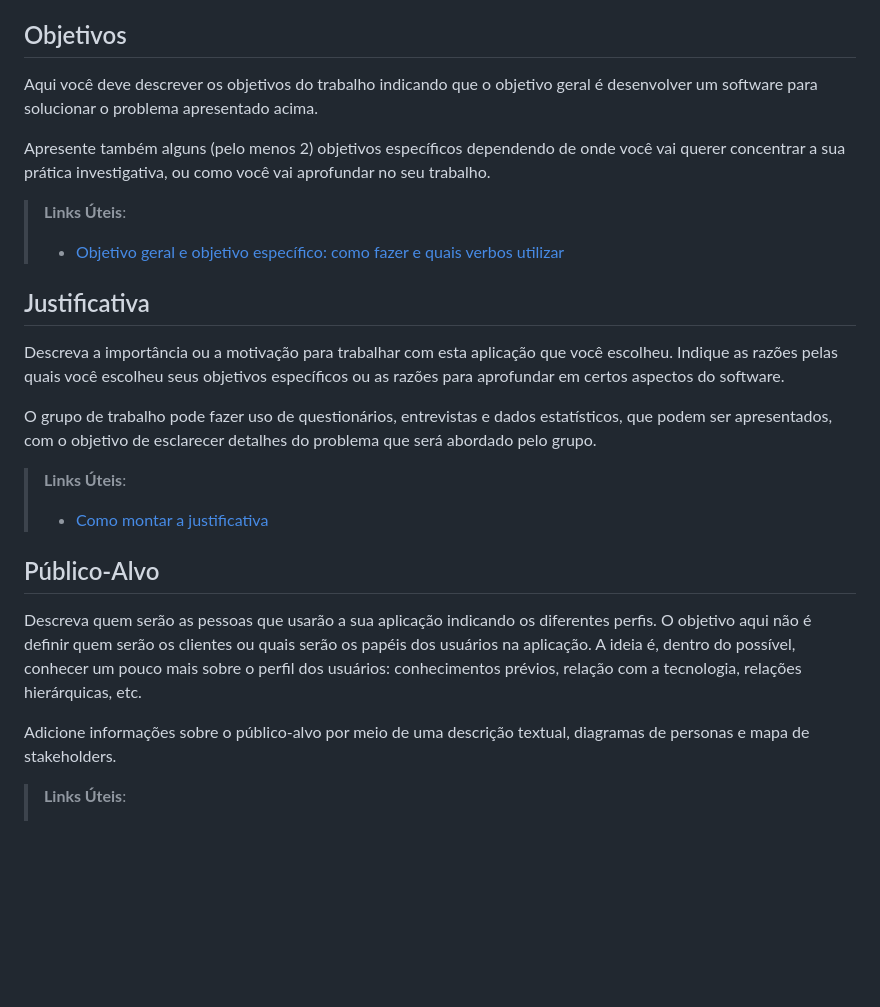
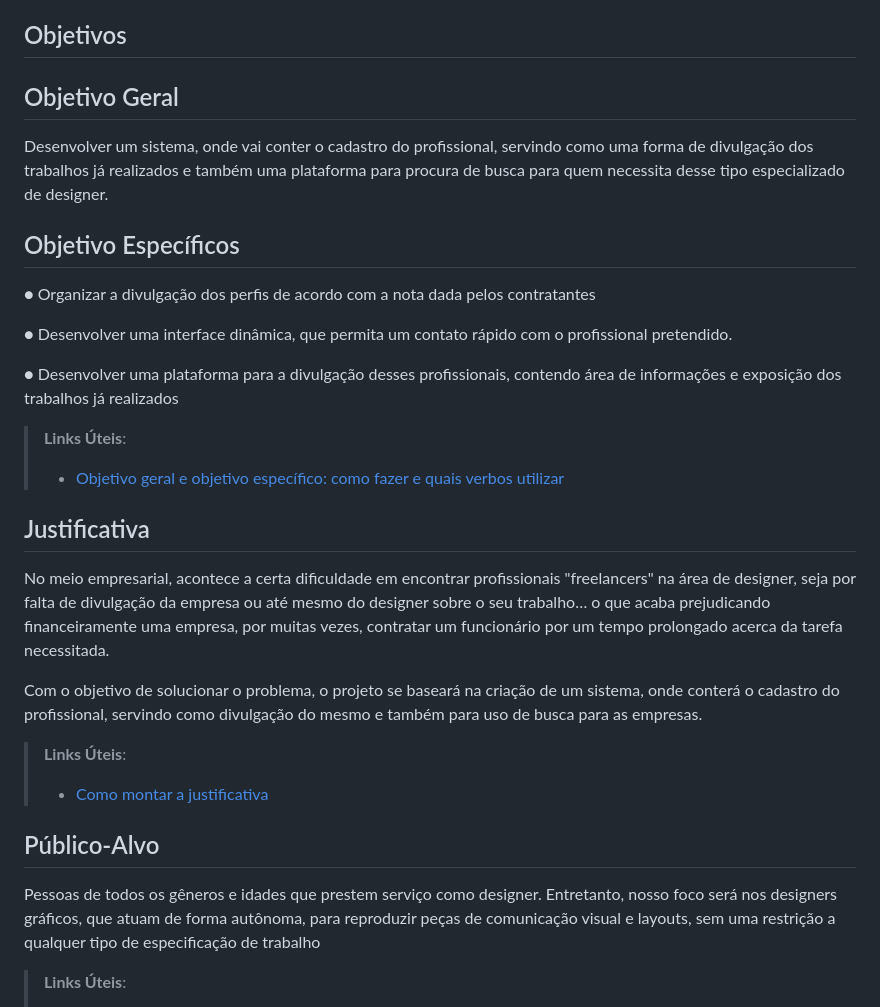
Before and after one commit to ArthurM-web/pmv-si-2023-1-e1-proj-web-t6-go-design, a Markdown page: docs/01-Documentação de Contexto.md, the part around the change printed below. Drawn GitHub-style; blank space fills up the shorter version.

```diff
--- a/docs/01-Documentação de Contexto.md
+++ b/docs/01-Documentação de Contexto.md
@@ -27,28 +28,46 @@ profissional que melhor irá "compensar" para aquela determinada aplicação.
 
 ## Objetivos
 
-Aqui você deve descrever os objetivos do trabalho indicando que o objetivo geral é desenvolver um software para solucionar o problema apresentado acima.
+## Objetivo Geral
+Desenvolver um sistema, onde vai conter o cadastro do profissional, servindo
+como uma forma de divulgação dos trabalhos já realizados e também uma
+plataforma para procura de busca para quem necessita desse tipo especializado
+de designer.
 
-Apresente também alguns (pelo menos 2) objetivos específicos dependendo de onde você vai querer concentrar a sua prática investigativa, ou como você vai aprofundar no seu trabalho.
+## Objetivo Específicos
+● Organizar a divulgação dos perfis de acordo com a nota dada pelos
+contratantes
+
+● Desenvolver uma interface dinâmica, que permita um contato rápido com o
+profissional pretendido.
+
+● Desenvolver uma plataforma para a divulgação desses profissionais,
+contendo área de informações e exposição dos trabalhos já realizados
 
 > **Links Úteis**:
 > - [Objetivo geral e objetivo específico: como fazer e quais verbos utilizar](https://blog.mettzer.com/diferenca-entre-objetivo-geral-e-objetivo-especifico/)
 
 ## Justificativa
+No meio empresarial, acontece a certa dificuldade em encontrar profissionais
+"freelancers" na área de designer, seja por falta de divulgação da empresa ou
+até mesmo do designer sobre o seu trabalho… o que acaba prejudicando
+financeiramente uma empresa, por muitas vezes, contratar um funcionário por
+um tempo prolongado acerca da tarefa necessitada.
 
-Descreva a importância ou a motivação para trabalhar com esta aplicação que você escolheu. Indique as razões pelas quais você escolheu seus objetivos específicos ou as razões para aprofundar em certos aspectos do software.
+Com o objetivo de solucionar o problema, o projeto se baseará na criação de um
+sistema, onde conterá o cadastro do profissional, servindo como divulgação do
+mesmo e também para uso de busca para as empresas.
 
-O grupo de trabalho pode fazer uso de questionários, entrevistas e dados estatísticos, que podem ser apresentados, com o objetivo de esclarecer detalhes do problema que será abordado pelo grupo.
 
 > **Links Úteis**:
 > - [Como montar a justificativa](https://guiadamonografia.com.br/como-montar-justificativa-do-tcc/)
 
 ## Público-Alvo
+Pessoas de todos os gêneros e idades que prestem serviço como designer.
+Entretanto, nosso foco será nos designers gráficos, que atuam de forma
+autônoma, para reproduzir peças de comunicação visual e layouts, sem uma
+restrição a qualquer tipo de especificação de trabalho
 
-Descreva quem serão as pessoas que usarão a sua aplicação indicando os diferentes perfis. O objetivo aqui não é definir quem serão os clientes ou quais serão os papéis dos usuários na aplicação. A ideia é, dentro do possível, conhecer um pouco mais sobre o perfil dos usuários: conhecimentos prévios, relação com a tecnologia, relações
-hierárquicas, etc.
-
-Adicione informações sobre o público-alvo por meio de uma descrição textual, diagramas de personas e mapa de stakeholders.
 
 > **Links Úteis**:
 > - [Público-alvo](https://blog.hotmart.com/pt-br/publico-alvo/)
```
Also changed, not shown: other parts of docs/01-Documentação de Contexto.md (+1 -0 lines).
